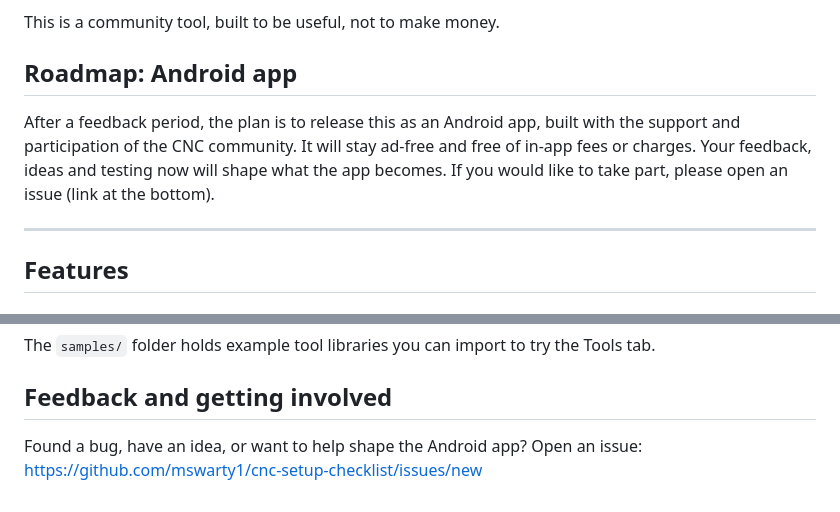
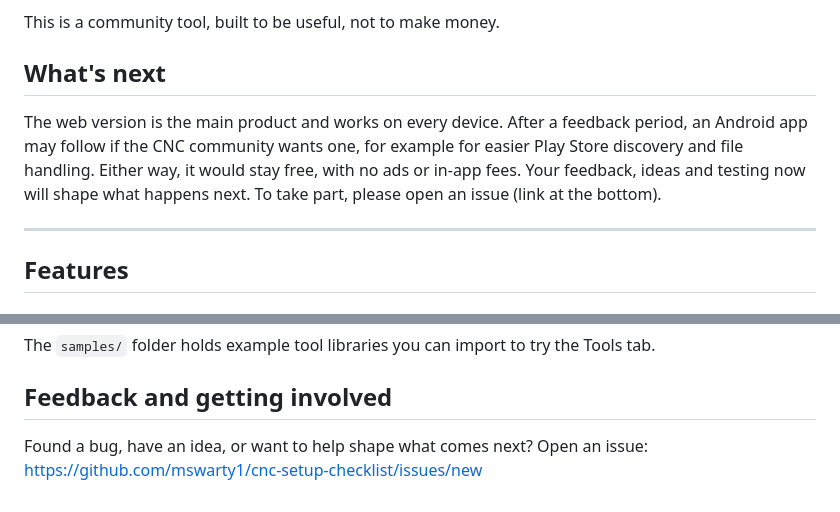
Before and after one commit to mswarty1/cnc-setup-checklist, a Markdown page: README.md, 2 parts joined by grey strips. Rendered like a GitHub page.

Commit message:
README: reword Android roadmap as a possibility
Co-Authored-By: Claude Sonnet 5.5 <noreply@anthropic.com>
Claude-Session: https://claude.ai/code/session_01UqaHHXEvyFNiGUAvY28vku

```diff
--- a/README.md
+++ b/README.md
@@ -14,9 +14,9 @@ It is based on a third-party CNC router project setup checklist and chipload cal
 
 This is a community tool, built to be useful, not to make money.
 
-## Roadmap: Android app
+## What's next
 
-After a feedback period, the plan is to release this as an Android app, built with the support and participation of the CNC community. It will stay ad-free and free of in-app fees or charges. Your feedback, ideas and testing now will shape what the app becomes. If you would like to take part, please open an issue (link at the bottom).
+The web version is the main product and works on every device. After a feedback period, an Android app may follow if the CNC community wants one, for example for easier Play Store discovery and file handling. Either way, it would stay free, with no ads or in-app fees. Your feedback, ideas and testing now will shape what happens next. To take part, please open an issue (link at the bottom).
 
 ---
 
@@ -69,4 +69,4 @@ The `samples/` folder holds example tool libraries you can import to try the Too
 
 ## Feedback and getting involved
 
-Found a bug, have an idea, or want to help shape the Android app? Open an issue: https://github.com/mswarty1/cnc-setup-checklist/issues/new
+Found a bug, have an idea, or want to help shape what comes next? Open an issue: https://github.com/mswarty1/cnc-setup-checklist/issues/new
```
